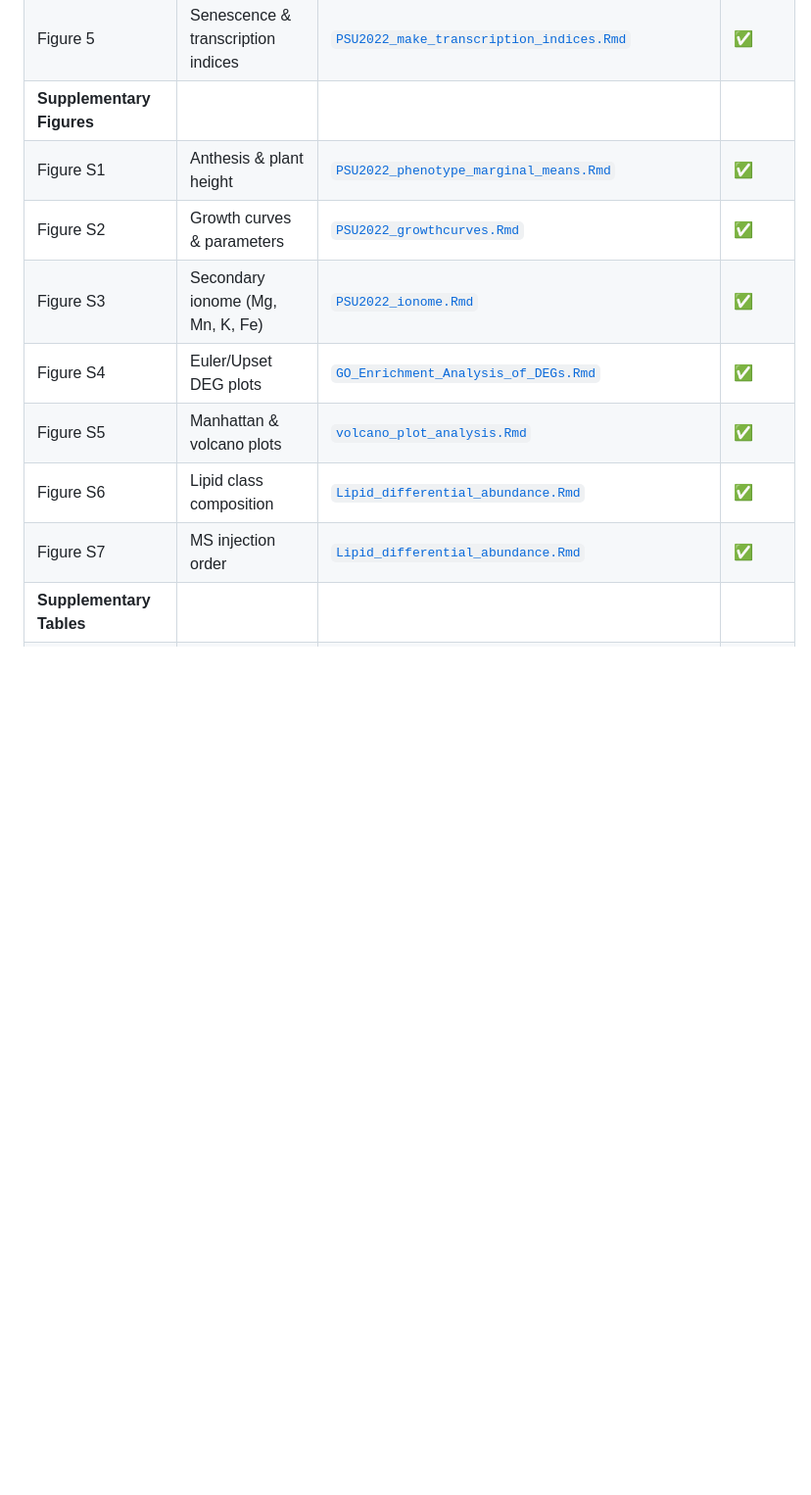
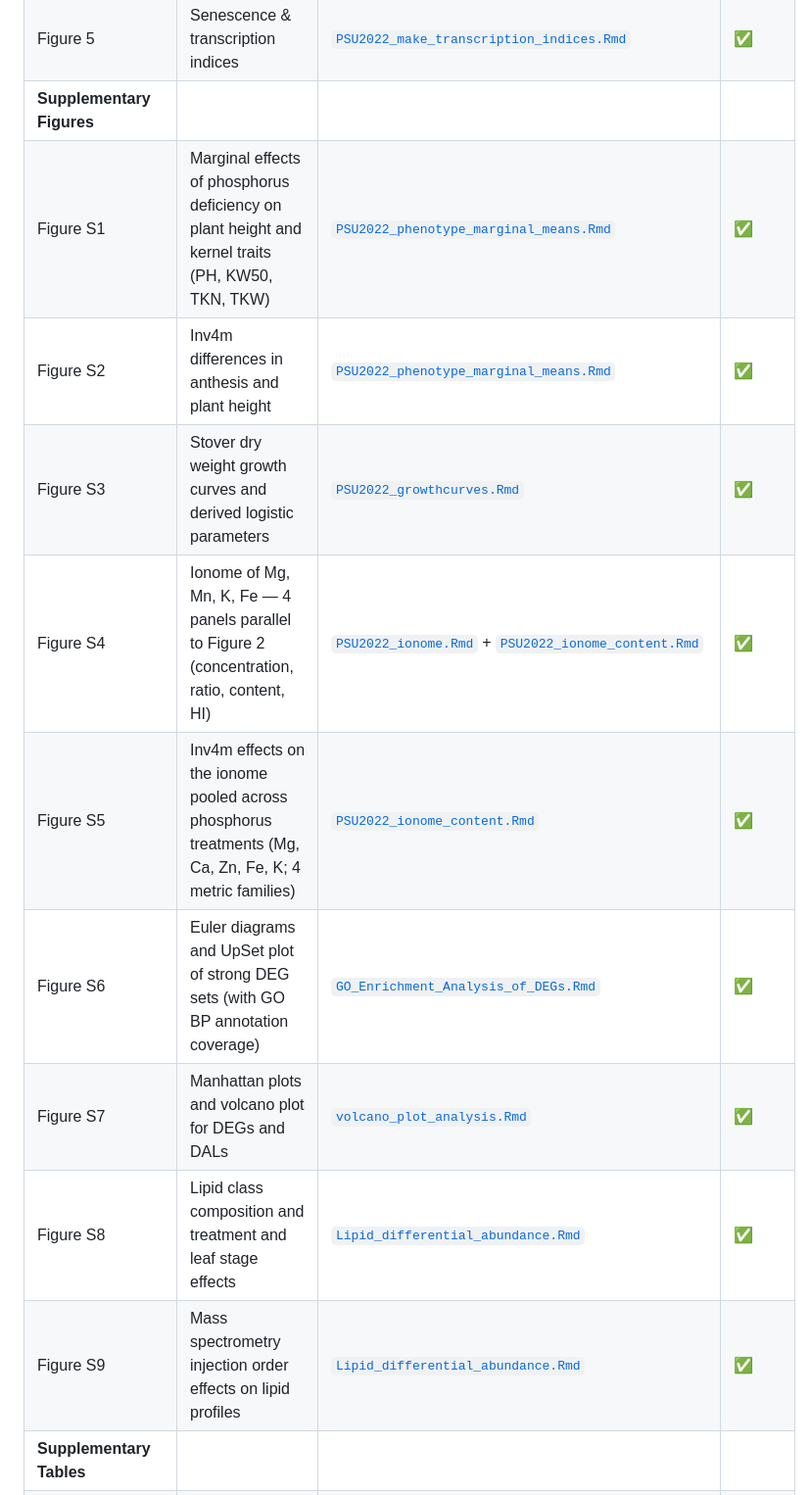
Before and after one commit to sawers-rellan-labs/inv4m, a Markdown page: README.md, the part around one of its changes. Shown at 98% size. GitHub-like rendering; blank space fills up the shorter version.

Commit message:
docs(readme): refresh phosphorus paper supp figure table (S1-S9)
Table was stale at S1-S7 (pre-renumbering). Updates:

- Bumps to S1-S9 to match current main.tex, after insertion of the new
  marginal-P kernel figure (now S1) and the new Inv4m ionome figure
  (now S5) on 2026-04-21.
- Renames Figure 2 description to reflect the 4-panel layout
  (conc, ratio, content, HI) and adds PSU2022_ionome_content.Rmd as
  co-generator alongside PSU2022_ionome.Rmd.
- Drops the "Secondary ionome" label for the Mg/Mn/K/Fe supplementary
  figure; the split between Figure 2 and Figure S4 is by figure
  assignment (both panels mix macronutrients and micronutrients), not
  by a nutritional hierarchy.
- Adds Figure S9 (MS injection order) which was previously implicit.

Co-Authored-By: Claude Opus 4.7 (1M context) <noreply@anthropic.com>

```diff
--- a/README.md
+++ b/README.md
@@ -30,13 +30,15 @@ This repository contains R/Rmarkdown analysis notebooks for studying the Inv4m i
 | Figure 4 | GO & KEGG enrichment | [`Annotation_assembly.Rmd`](https://sawers-rellan-labs.github.io/inv4m/phosphorus_paper/Annotation_assembly.html) | ✅ |
 | Figure 5 | Senescence & transcription indices | [`PSU2022_make_transcription_indices.Rmd`](https://sawers-rellan-labs.github.io/inv4m/phosphorus_paper/PSU2022_make_transcription_indices.html) | ✅ |
 | **Supplementary Figures** | | | |
-| Figure S1 | Anthesis & plant height | [`PSU2022_phenotype_marginal_means.Rmd`](https://sawers-rellan-labs.github.io/inv4m/phosphorus_paper/PSU2022_phenotype_marginal_means.html) | ✅ |
-| Figure S2 | Growth curves & parameters | [`PSU2022_growthcurves.Rmd`](https://sawers-rellan-labs.github.io/inv4m/phosphorus_paper/PSU2022_growthcurves.html) | ✅ |
-| Figure S3 | Secondary ionome (Mg, Mn, K, Fe) | [`PSU2022_ionome.Rmd`](https://sawers-rellan-labs.github.io/inv4m/phosphorus_paper/PSU2022_ionome.html) | ✅ |
-| Figure S4 | Euler/Upset DEG plots | [`GO_Enrichment_Analysis_of_DEGs.Rmd`](https://sawers-rellan-labs.github.io/inv4m/phosphorus_paper/GO_Enrichment_Analysis_of_DEGs.html) | ✅ |
-| Figure S5 | Manhattan & volcano plots | [`volcano_plot_analysis.Rmd`](https://sawers-rellan-labs.github.io/inv4m/phosphorus_paper/volcano_plot_analysis.html) | ✅ |
-| Figure S6 | Lipid class composition | [`Lipid_differential_abundance.Rmd`](https://sawers-rellan-labs.github.io/inv4m/phosphorus_paper/Lipid_differential_abundance.html) | ✅ |
-| Figure S7 | MS injection order | [`Lipid_differential_abundance.Rmd`](https://sawers-rellan-labs.github.io/inv4m/phosphorus_paper/Lipid_differential_abundance.html) | ✅ |
+| Figure S1 | Marginal effects of phosphorus deficiency on plant height and kernel traits (PH, KW50, TKN, TKW) | [`PSU2022_phenotype_marginal_means.Rmd`](https://sawers-rellan-labs.github.io/inv4m/phosphorus_paper/PSU2022_phenotype_marginal_means.html) | ✅ |
+| Figure S2 | Inv4m differences in anthesis and plant height | [`PSU2022_phenotype_marginal_means.Rmd`](https://sawers-rellan-labs.github.io/inv4m/phosphorus_paper/PSU2022_phenotype_marginal_means.html) | ✅ |
+| Figure S3 | Stover dry weight growth curves and derived logistic parameters | [`PSU2022_growthcurves.Rmd`](https://sawers-rellan-labs.github.io/inv4m/phosphorus_paper/PSU2022_growthcurves.html) | ✅ |
+| Figure S4 | Ionome of Mg, Mn, K, Fe — 4 panels parallel to Figure 2 (concentration, ratio, content, HI) | [`PSU2022_ionome.Rmd`](https://sawers-rellan-labs.github.io/inv4m/phosphorus_paper/PSU2022_ionome.html) + [`PSU2022_ionome_content.Rmd`](https://sawers-rellan-labs.github.io/inv4m/phosphorus_paper/PSU2022_ionome_content.html) | ✅ |
+| Figure S5 | Inv4m effects on the ionome pooled across phosphorus treatments (Mg, Ca, Zn, Fe, K; 4 metric families) | [`PSU2022_ionome_content.Rmd`](https://sawers-rellan-labs.github.io/inv4m/phosphorus_paper/PSU2022_ionome_content.html) | ✅ |
+| Figure S6 | Euler diagrams and UpSet plot of strong DEG sets (with GO BP annotation coverage) | [`GO_Enrichment_Analysis_of_DEGs.Rmd`](https://sawers-rellan-labs.github.io/inv4m/phosphorus_paper/GO_Enrichment_Analysis_of_DEGs.html) | ✅ |
+| Figure S7 | Manhattan plots and volcano plot for DEGs and DALs | [`volcano_plot_analysis.Rmd`](https://sawers-rellan-labs.github.io/inv4m/phosphorus_paper/volcano_plot_analysis.html) | ✅ |
+| Figure S8 | Lipid class composition and treatment and leaf stage effects | [`Lipid_differential_abundance.Rmd`](https://sawers-rellan-labs.github.io/inv4m/phosphorus_paper/Lipid_differential_abundance.html) | ✅ |
+| Figure S9 | Mass spectrometry injection order effects on lipid profiles | [`Lipid_differential_abundance.Rmd`](https://sawers-rellan-labs.github.io/inv4m/phosphorus_paper/Lipid_differential_abundance.html) | ✅ |
 | **Supplementary Tables** | | | |
 | Table: phosphorusDEGs | Selected DEGs under -P | [`differential_expression_leaf_treatment_model.Rmd`](https://sawers-rellan-labs.github.io/inv4m/phosphorus_paper/differential_expression_leaf_treatment_model.html) | ✅ |
 | Table: leafDEGs | Selected DEGs for Leaf effect | [`differential_expression_leaf_treatment_model.Rmd`](https://sawers-rellan-labs.github.io/inv4m/phosphorus_paper/differential_expression_leaf_treatment_model.html) | ✅ |
```
Also changed, not shown: other parts of README.md (+1 -1 lines).
